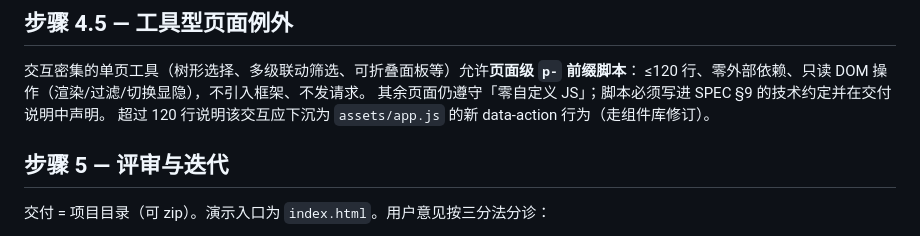
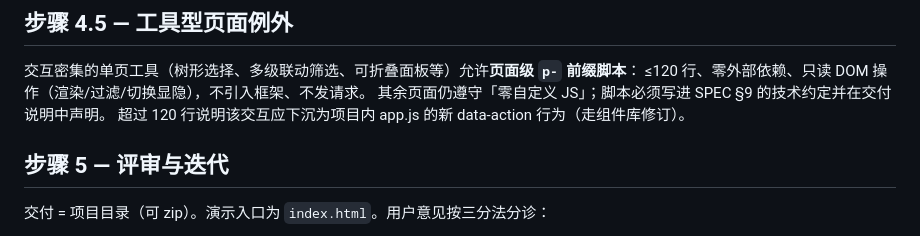
Before and after one commit to wzn16/proto-spec, a Markdown page: SKILL.md, the part around the change. GitHub-like rendering.

Commit message:
fix: 工具页例外措辞（避免校验器误判资源引用）

```diff
--- a/SKILL.md
+++ b/SKILL.md
@@ -77,7 +77,7 @@ metadata:
 交互密集的单页工具（树形选择、多级联动筛选、可折叠面板等）允许**页面级 `p-` 前缀脚本**：
 ≤120 行、零外部依赖、只读 DOM 操作（渲染/过滤/切换显隐），不引入框架、不发请求。
 其余页面仍遵守「零自定义 JS」；脚本必须写进 SPEC §9 的技术约定并在交付说明中声明。
-超过 120 行说明该交互应下沉为 `assets/app.js` 的新 data-action 行为（走组件库修订）。
+超过 120 行说明该交互应下沉为项目内 app.js 的新 data-action 行为（走组件库修订）。
 
 ## 步骤 5 — 评审与迭代
 
```
